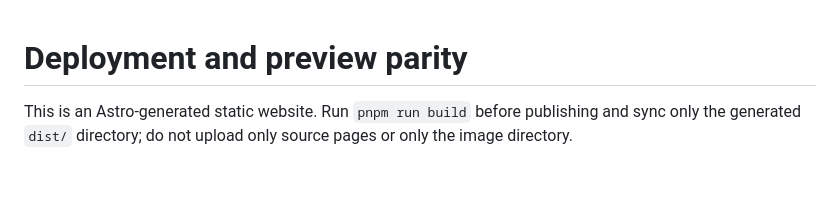
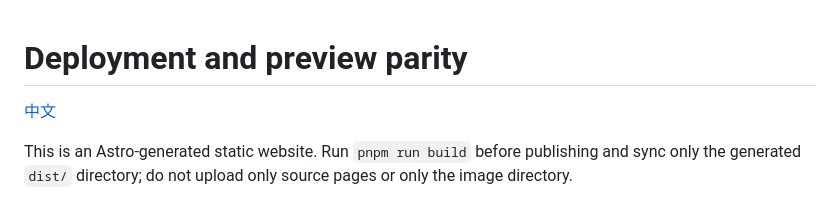
Before and after one commit to EasyKiconverter/EasyKiConverter_Website, a Markdown page: docs/DEPLOYMENT_en.md, the part around the change. GitHub-like rendering; blank space fills up the shorter version.

Commit message:
Add language links to deployment guides

```diff
--- a/docs/DEPLOYMENT_en.md
+++ b/docs/DEPLOYMENT_en.md
@@ -1,4 +1,6 @@
 # Deployment and preview parity
+
+[中文](DEPLOYMENT.md)
 
 This is an Astro-generated static website. Run `pnpm run build` before publishing and sync only the generated `dist/` directory; do not upload only source pages or only the image directory.
 
```
Also changed, not shown: docs/DEPLOYMENT.md (+2 -0 lines).
